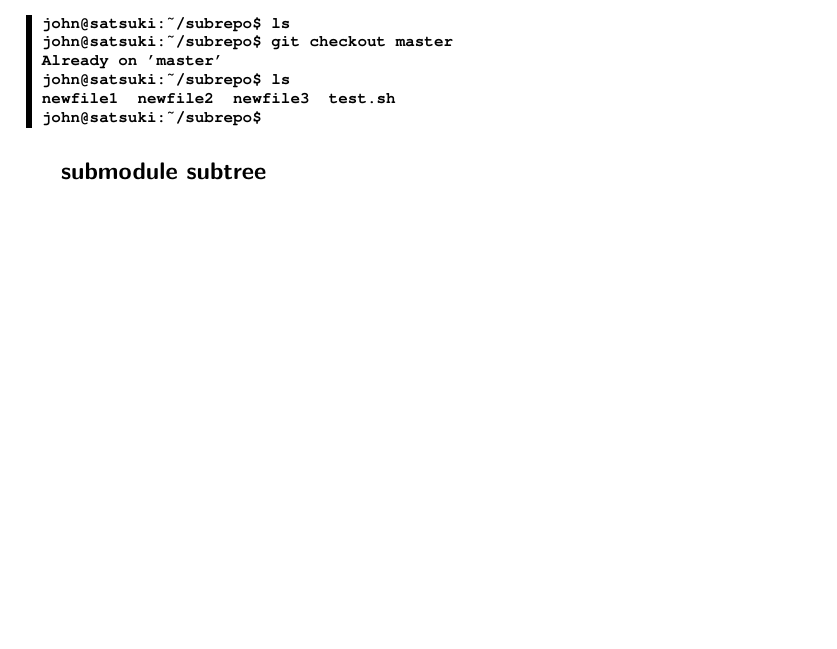
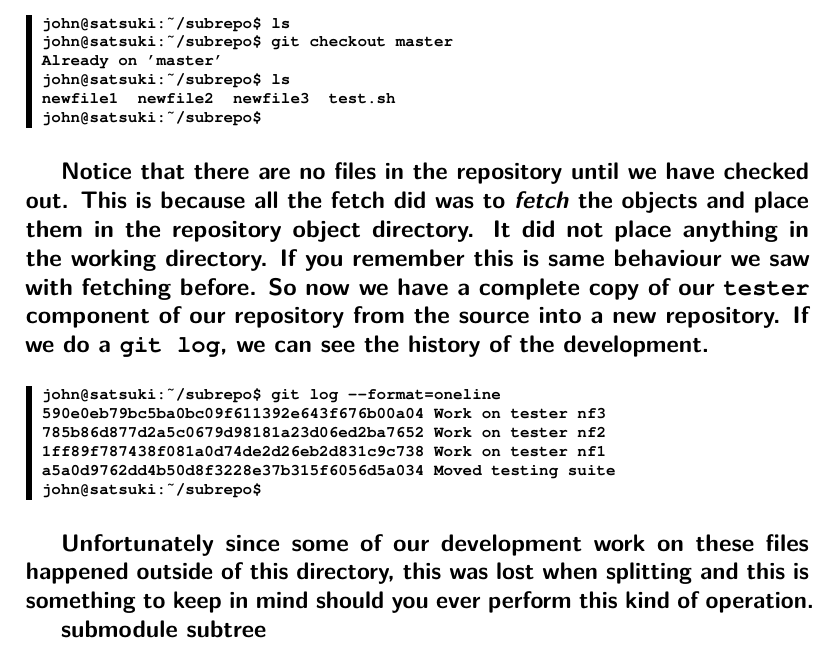
Before and after one commit to cbx33/gitt, a LaTeX thesis (gitt.tex, which reads chap8.tex): part of page 237 of 246, cut so that both start at the same text, the shorter picture padded with empty space. Compiled offline with pdfLaTeX.

Commit message:
Log messages to show history

```diff
--- a/chap8.tex
+++ b/chap8.tex
@@ -917,7 +917,24 @@ newfile1  newfile2  newfile3  test.sh
 john@satsuki:~/subrepo$
 \end{code}
 
+Notice that there are no files in the repository until we have checked out.
+This is because all the fetch did was to \emph{fetch} the objects and place them in the repository object directory.
+It did not place anything in the working directory.
+If you remember this is same behaviour we saw with fetching before.
+So now we have a complete copy of our \texttt{tester} component of our repository from the source into a new repository.
+If we do a \texttt{git log}, we can see the history of the development.
 
+\begin{code}
+john@satsuki:~/subrepo$ git log --format=oneline
+590e0eb79bc5ba0bc09f611392e643f676b00a04 Work on tester nf3
+785b86d877d2a5c0679d98181a23d06ed2ba7652 Work on tester nf2
+1ff89f787438f081a0d74de2d26eb2d831c9c738 Work on tester nf1
+a5a0d9762dd4b50d8f3228e37b315f6056d5a034 Moved testing suite
+john@satsuki:~/subrepo$
+\end{code}
+
+Unfortunately since some of our development work on these files happened outside of this directory,
+this was lost when splitting and this is something to keep in mind should you ever perform this kind of operation.
 
 submodule
 subtree
```
